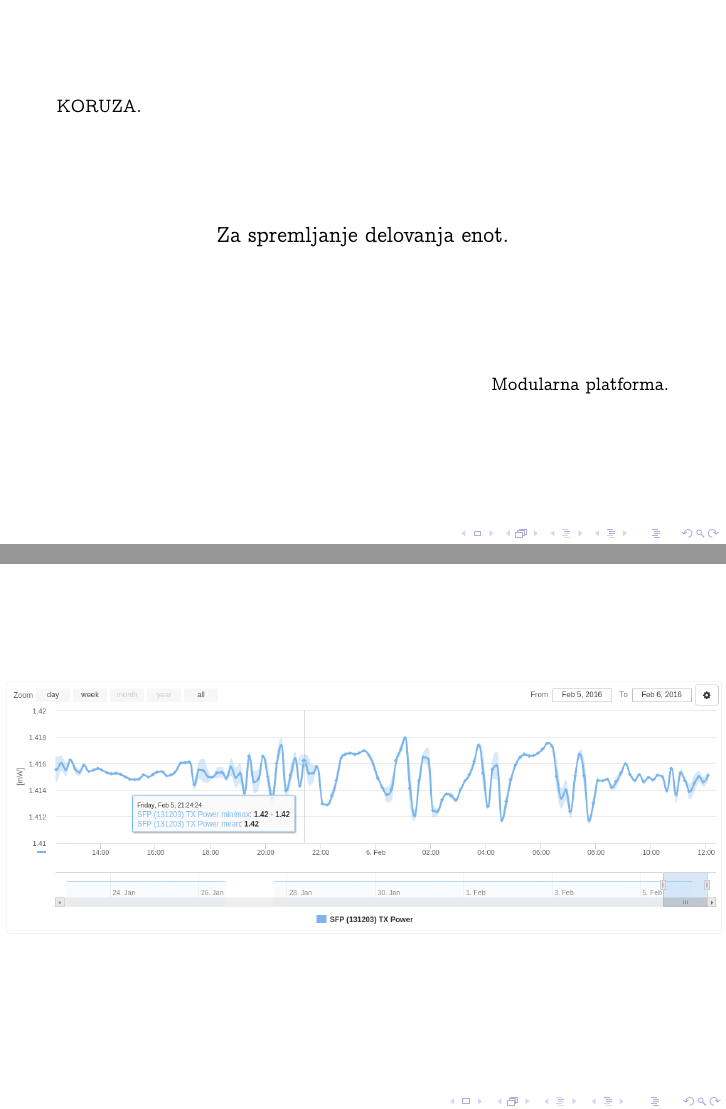
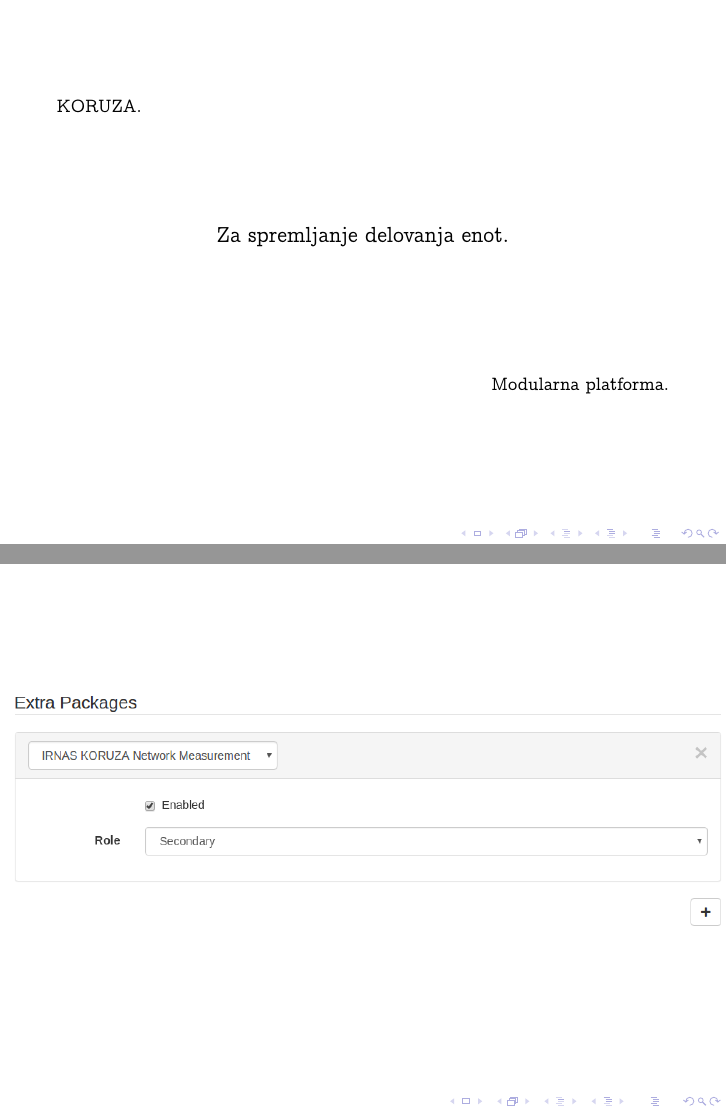
Before and after one commit to wlanslovenija/slides, LaTeX slides (nodewatcher-ris-2016.tex): pages 20 and 21 of 22 before the commit and pages 20 and 21 of 23 after it, joined at a grey line. Compiled offline with pdfLaTeX; a LaTeX package or settings file that is missing is left out.

Commit message:
Added KORUZA network measurement configuration.

```diff
--- a/nodewatcher-ris-2016.tex
+++ b/nodewatcher-ris-2016.tex
@@ -159,6 +159,8 @@
 
 \simpleslide{KORUZA.}{Za spremljanje delovanja enot.}{Modularna platforma.}
 
+\fullslideimage{images/nodewatcher-koruza-netmeasure.png}
+
 \fullslideimage{images/nodewatcher-koruza-meritve.png}
 
 \subtitle{https://wlan-si.net \\ jernej@kos.mx}
```
Also changed, not shown: images/nodewatcher-koruza-netmeasure.png (added).
